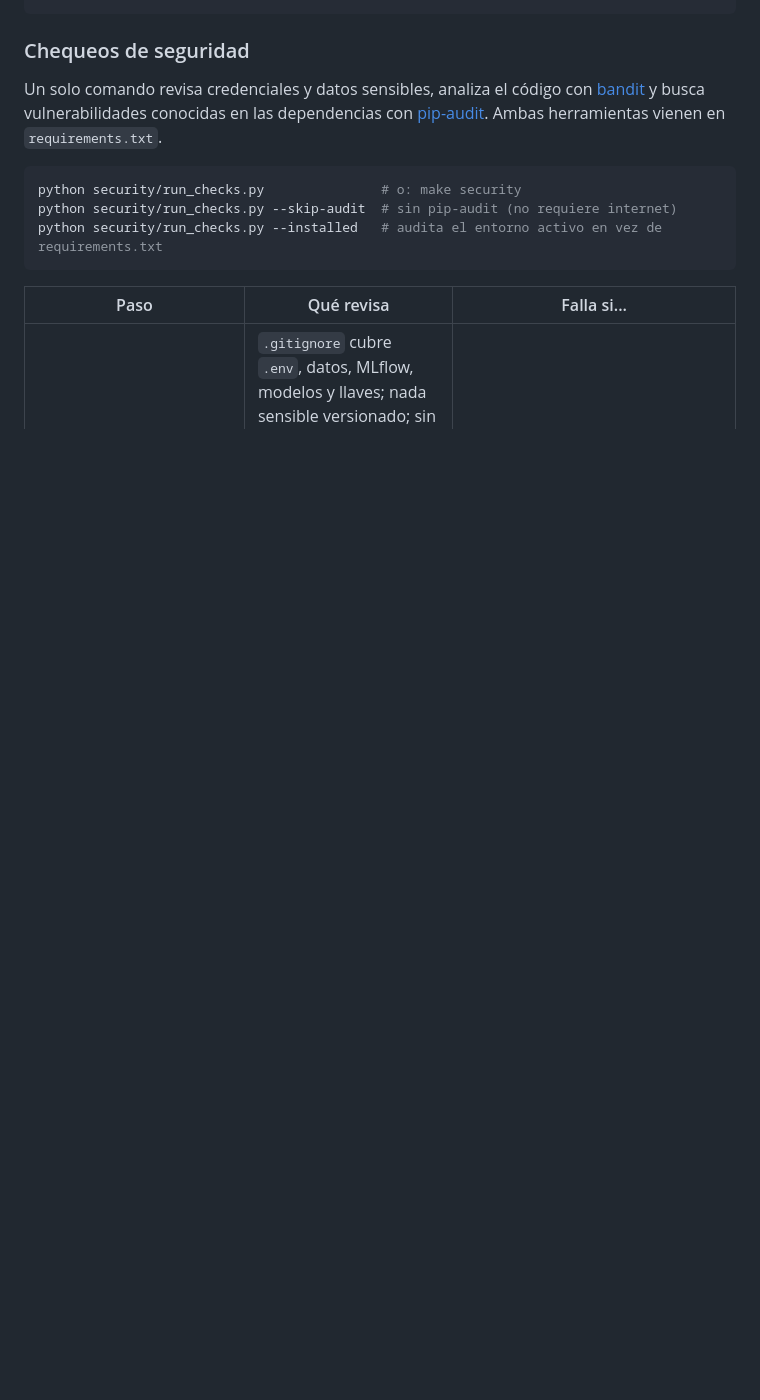
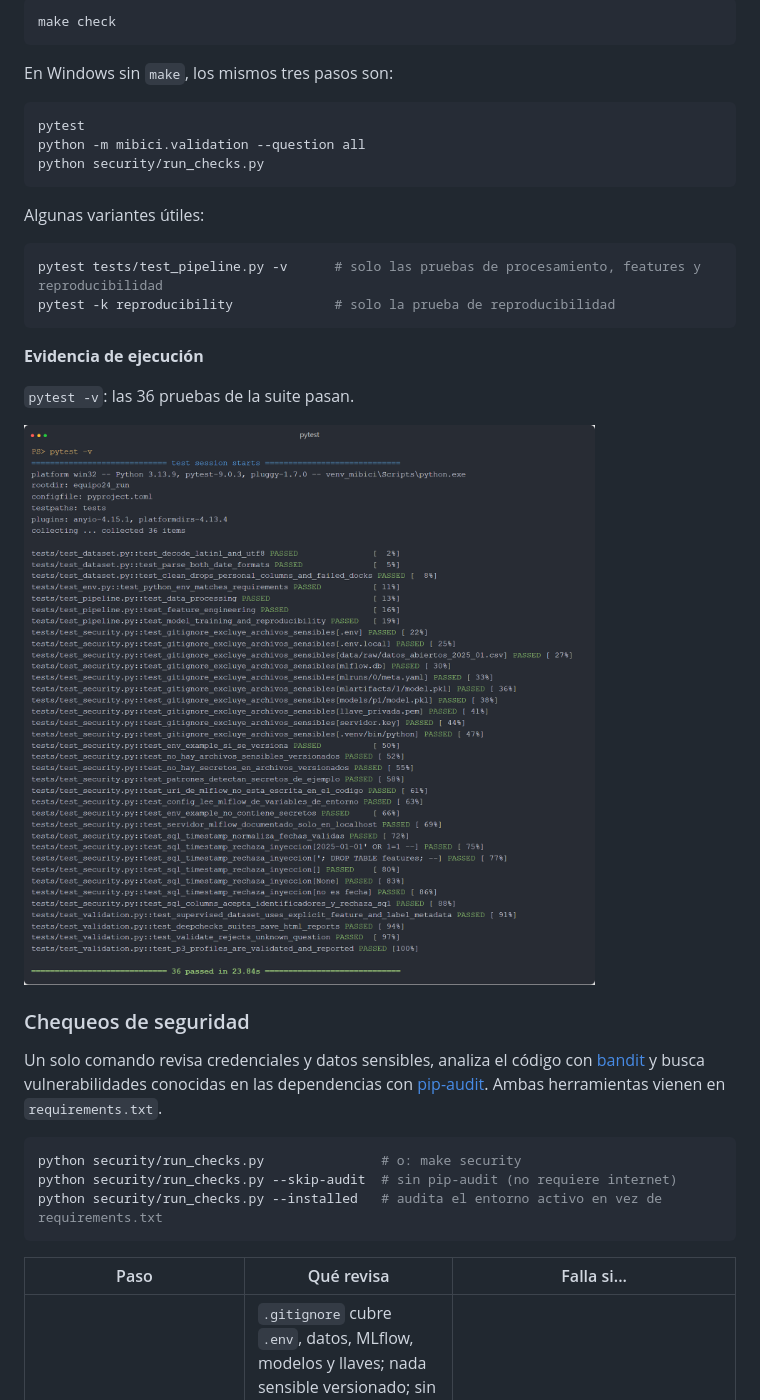
Before and after one commit to agtz92/TC5061-Proyecto-Equipo24, a Markdown page: README.md, the part around one of its changes. Drawn GitHub-style; pictures changed too: docs/img/pruebas_pytest_suite.png (added); blank space fills up the shorter version.

````diff
--- a/README.md
+++ b/README.md
@@ -326,3 +347,27 @@ pytest tests/test_pipeline.py -v
+```bash
+make check
+```
+
+En Windows sin `make`, los mismos tres pasos son:
+
+```powershell
+pytest
+python -m mibici.validation --question all
+python security/run_checks.py
+```
+
+Algunas variantes útiles:
+
+```bash
+pytest tests/test_pipeline.py -v      # solo las pruebas de procesamiento, features y reproducibilidad
+pytest -k reproducibility             # solo la prueba de reproducibilidad
+```
+
+**Evidencia de ejecución**
+
+`pytest -v`: las 36 pruebas de la suite pasan.
+
+![Suite completa de pytest](docs/img/pruebas_pytest_suite.png)
 
 ### Chequeos de seguridad
 
````
Also changed, not shown: other parts of README.md (+24 -3 lines), docs/img/deepchecks_validacion.png (added).
